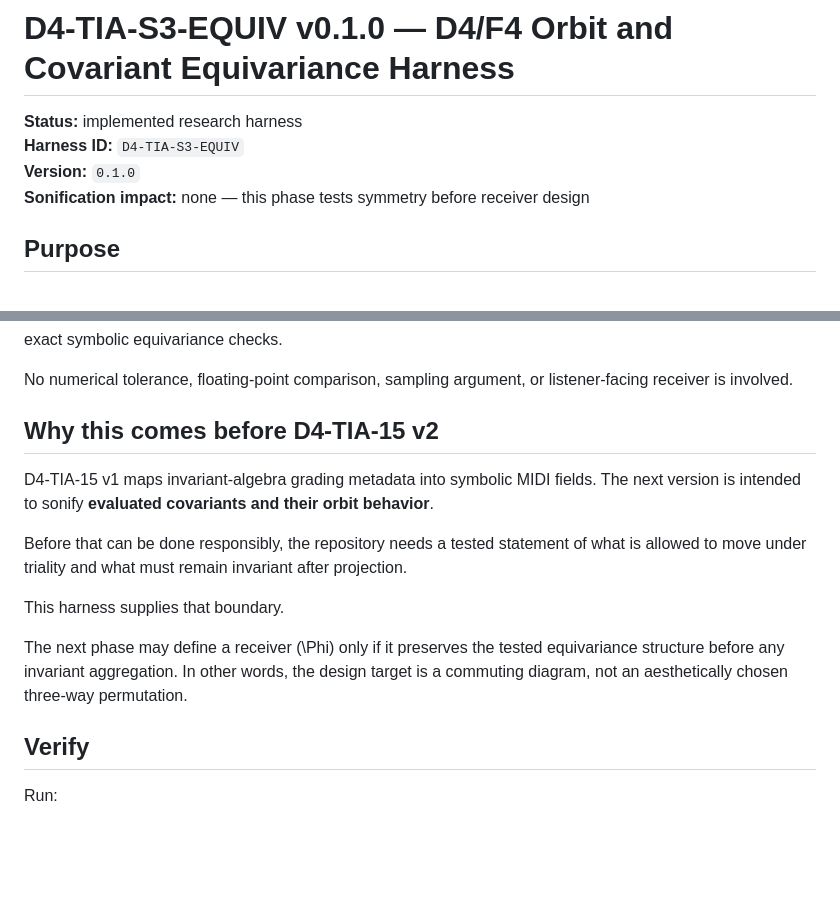
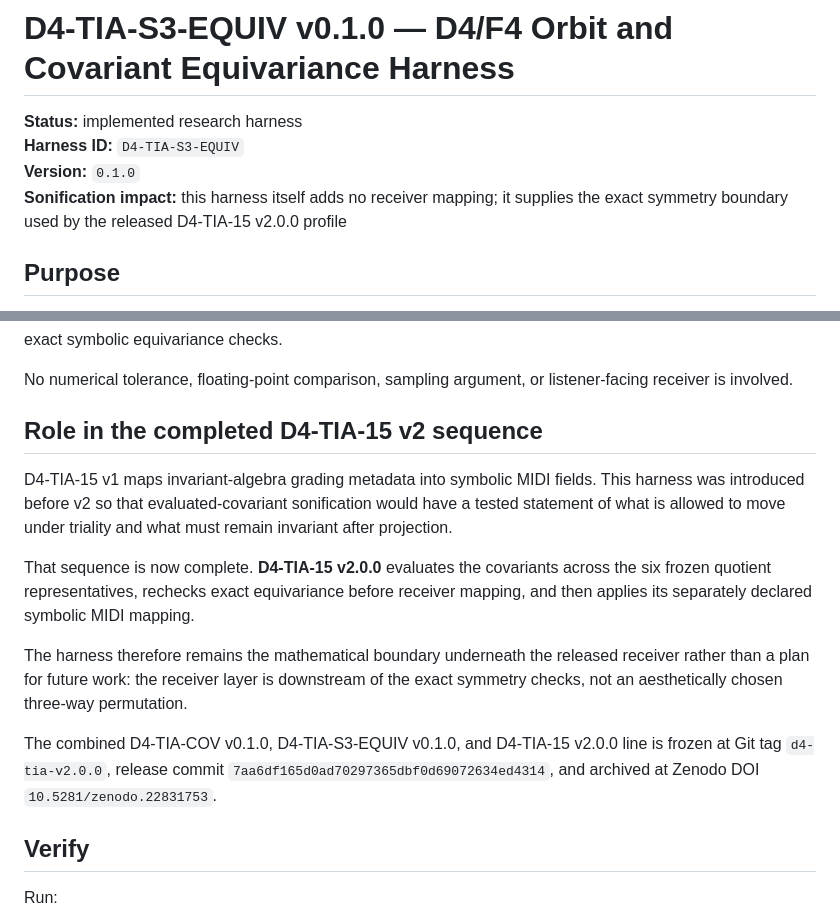
Before and after one commit to QSOLKCB/SONIFICATION, a Markdown page: docs/D4_TRIALITY_S3_EQUIVARIANCE.md, 2 parts joined by grey strips. Rendered like a GitHub page; blank space fills up the shorter version.

Commit message:
docs: record completed D4-TIA v2 role in S3 spec

```diff
--- a/docs/D4_TRIALITY_S3_EQUIVARIANCE.md
+++ b/docs/D4_TRIALITY_S3_EQUIVARIANCE.md
@@ -3,7 +3,7 @@
 **Status:** implemented research harness
 **Harness ID:** `D4-TIA-S3-EQUIV`
 **Version:** `0.1.0`
-**Sonification impact:** none — this phase tests symmetry before receiver design
+**Sonification impact:** this harness itself adds no receiver mapping; it supplies the exact symmetry boundary used by the released D4-TIA-15 v2.0.0 profile
 
 ## Purpose
 
@@ -181,22 +181,26 @@ exact symbolic equivariance checks.
 No numerical tolerance, floating-point comparison, sampling argument, or
 listener-facing receiver is involved.
 
-## Why this comes before D4-TIA-15 v2
+## Role in the completed D4-TIA-15 v2 sequence
 
 D4-TIA-15 v1 maps invariant-algebra grading metadata into symbolic MIDI fields.
-The next version is intended to sonify **evaluated covariants and their orbit
-behavior**.
+This harness was introduced before v2 so that evaluated-covariant sonification
+would have a tested statement of what is allowed to move under triality and what
+must remain invariant after projection.
 
-Before that can be done responsibly, the repository needs a tested statement of
-what is allowed to move under triality and what must remain invariant after
-projection.
+That sequence is now complete. **D4-TIA-15 v2.0.0** evaluates the covariants
+across the six frozen quotient representatives, rechecks exact equivariance
+before receiver mapping, and then applies its separately declared symbolic MIDI
+mapping.
 
-This harness supplies that boundary.
+The harness therefore remains the mathematical boundary underneath the released
+receiver rather than a plan for future work: the receiver layer is downstream of
+the exact symmetry checks, not an aesthetically chosen three-way permutation.
 
-The next phase may define a receiver \(\Phi\) only if it preserves the tested
-equivariance structure before any invariant aggregation. In other words, the
-design target is a commuting diagram, not an aesthetically chosen three-way
-permutation.
+The combined D4-TIA-COV v0.1.0, D4-TIA-S3-EQUIV v0.1.0, and D4-TIA-15 v2.0.0
+line is frozen at Git tag `d4-tia-v2.0.0`, release commit
+`7aa6df165d0ad70297365dbf0d69072634ed4314`, and archived at Zenodo DOI
+`10.5281/zenodo.22831753`.
 
 ## Verify
 
```
